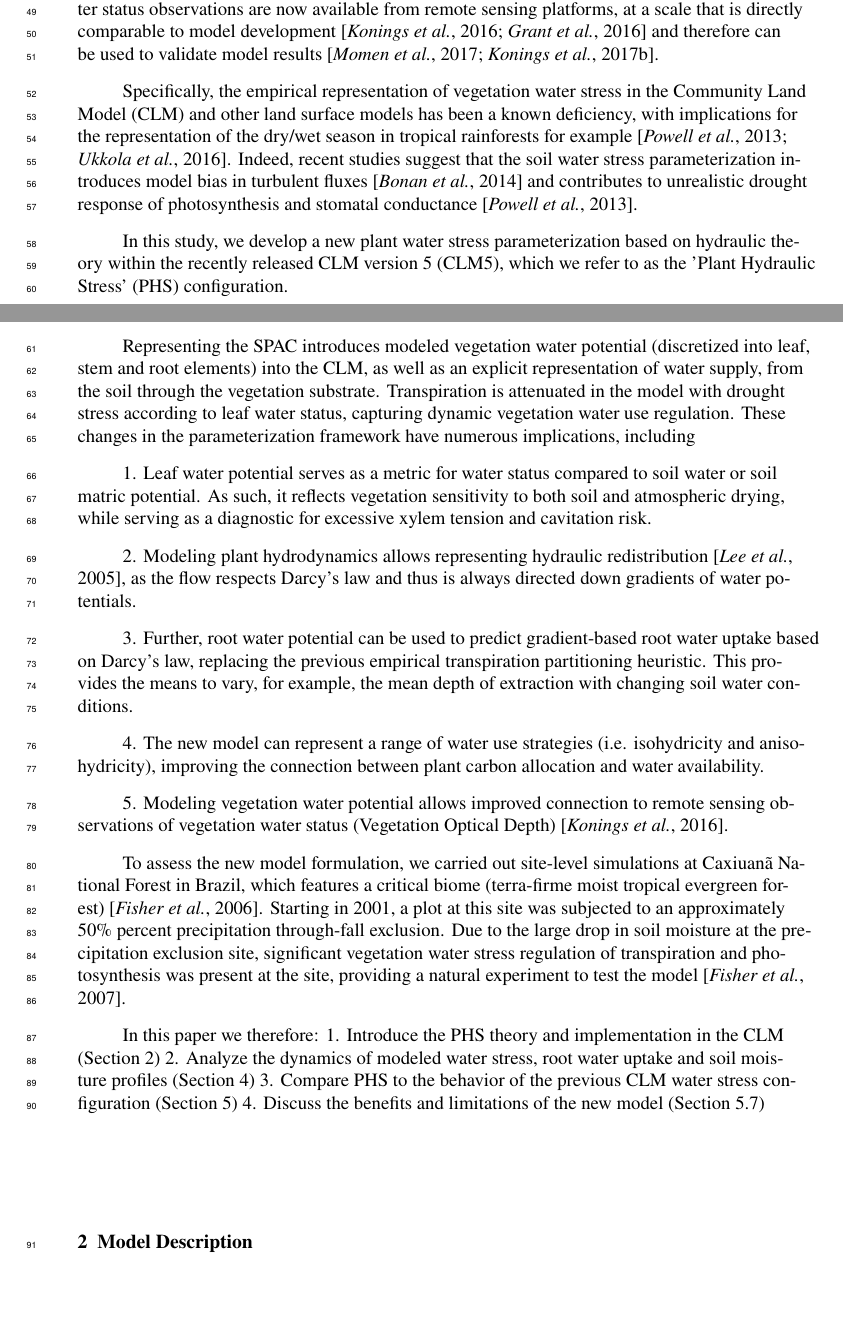
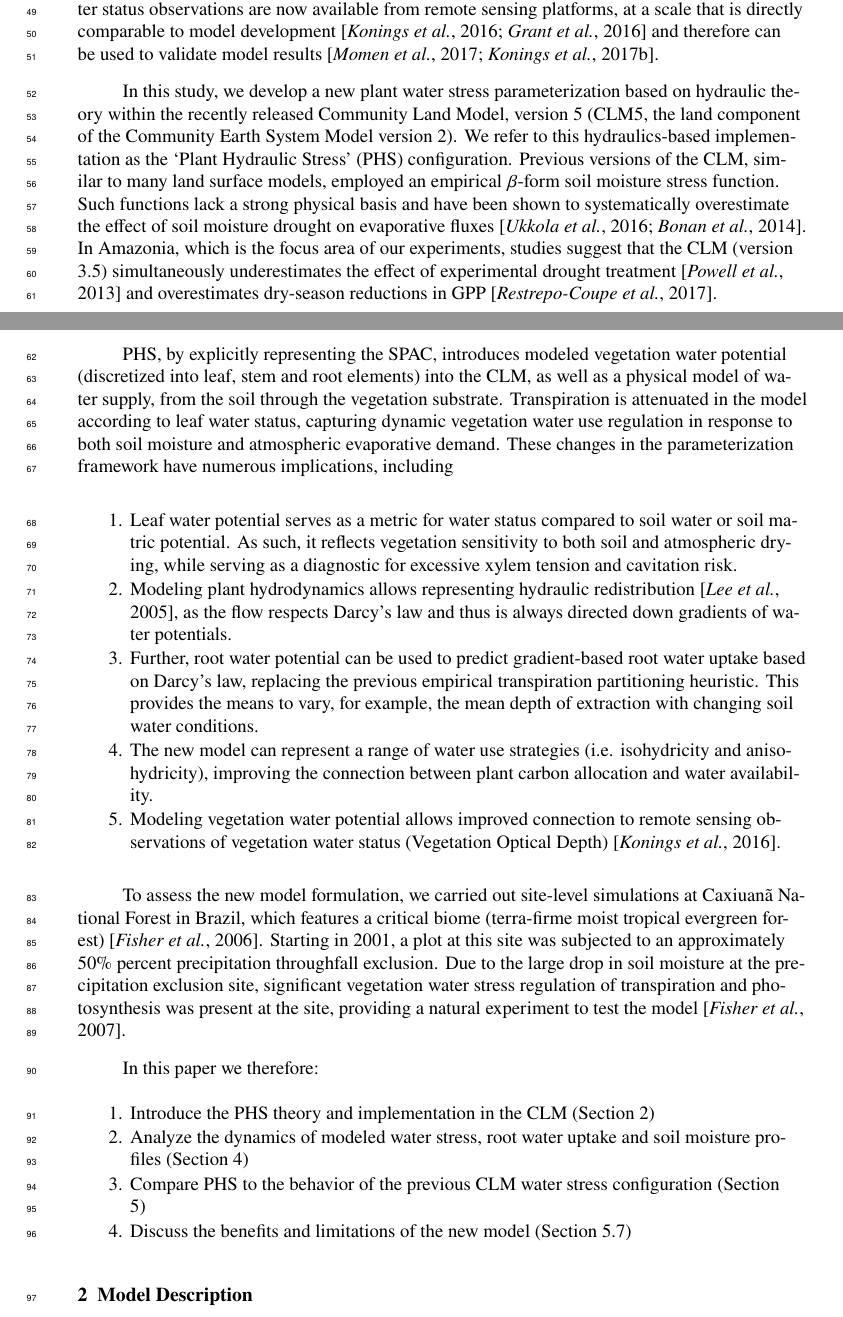
Before and after one commit to djk2120/james, a LaTeX document (ms/james.tex): two parts of pages 2 and 3 of 50, joined at a grey line, cut so that both start at the same text, the shorter picture padded with empty space. Compiled offline with pdfLaTeX.

Commit message:
edit intro

```diff
--- a/ms/james.tex
+++ b/ms/james.tex
@@ -58,32 +58,34 @@ SPAC models involve new parameters, which presents challenges \citep{drake2017},
 Such data have been shown to be informative of species vulnerability to drought \citep{choat2012}.
 Likewise vegetation water status observations are now available from remote sensing platforms, at a scale that is directly comparable to model development \citep{konings2016,grant2016} and therefore can be used to validate model results \citep{momen2017,konings2017b}.
 
-Specifically, the empirical representation of vegetation water stress in the Community Land Model (CLM) and other land surface models has been a known deficiency, with implications for the representation of the dry/wet season in tropical rainforests for example \citep{powell2013,ukkola2016}. Indeed, recent studies suggest that the soil water stress parameterization introduces model bias in turbulent fluxes \citep{bonan2014} and contributes to unrealistic drought response of photosynthesis and stomatal conductance \citep{powell2013}.
+In this study, we develop a new plant water stress parameterization based on hydraulic theory within the recently released Community Land Model, version 5 (CLM5, the land component of the Community Earth System Model version 2).
+We refer to this hydraulics-based implementation as the `Plant Hydraulic Stress' (PHS) configuration.
+Previous versions of the CLM, similar to many land surface models, employed an empirical $\beta$-form soil moisture stress function.
+Such functions lack a strong physical basis and have been shown to systematically overestimate the effect of soil moisture drought on evaporative fluxes \citep{ukkola2016,bonan2014}.
+In Amazonia, which is the focus area of our experiments, studies suggest that the CLM (version 3.5) simultaneously underestimates the effect of experimental drought treatment \citep{powell2013} and overestimates dry-season reductions in GPP \citep{restrepo2017}.
 
-In this study, we develop a new plant water stress parameterization based on hydraulic theory within the recently released CLM version 5 (CLM5), which we refer to as the 'Plant Hydraulic Stress' (PHS) configuration.
 
-Representing the SPAC introduces modeled vegetation water potential (discretized into leaf, stem and root elements) into the CLM, as well as an explicit representation of water supply, from the soil through the vegetation substrate.
-Transpiration is attenuated in the model with drought stress according to leaf water status, capturing dynamic vegetation water use regulation.
+PHS, by explicitly representing the SPAC, introduces modeled vegetation water potential (discretized into leaf, stem and root elements) into the CLM, as well as a physical model of water supply, from the soil through the vegetation substrate.
+Transpiration is attenuated in the model according to leaf water status, capturing dynamic vegetation water use regulation in response to both soil moisture and atmospheric evaporative demand.
 These changes in the parameterization framework have numerous implications, including
 
-1. Leaf water potential serves as a metric for water status compared to soil water or soil matric potential. As such, it reflects vegetation sensitivity to both soil and atmospheric drying, while serving as a diagnostic for excessive xylem tension and cavitation risk.
+\begin{enumerate}
+\item Leaf water potential serves as a metric for water status compared to soil water or soil matric potential. As such, it reflects vegetation sensitivity to both soil and atmospheric drying, while serving as a diagnostic for excessive xylem tension and cavitation risk.
+\item Modeling plant hydrodynamics allows representing hydraulic redistribution \citep{lee2005}, as the flow respects Darcy's law and thus is always directed down gradients of water potentials.
+\item Further, root water potential can be used to predict gradient-based root water uptake based on Darcy's law, replacing the previous empirical transpiration partitioning heuristic. This provides the means to vary, for example, the mean depth of extraction with changing soil water conditions.
+\item The new model can represent a range of water use strategies (i.e. isohydricity and anisohydricity), improving the connection between plant carbon allocation and water availability.
+\item Modeling vegetation water potential allows improved connection to remote sensing observations of vegetation water status (Vegetation Optical Depth) \citep{konings2016}.
+\end{enumerate}
 
-2. Modeling plant hydrodynamics allows representing hydraulic redistribution \citep{lee2005}, as the flow respects Darcy's law and thus is always directed down gradients of water potentials.
-
-3. Further, root water potential can be used to predict gradient-based root water uptake based on Darcy's law, replacing the previous empirical transpiration partitioning heuristic. This provides the means to vary, for example, the mean depth of extraction with changing soil water conditions.
-
-4. The new model can represent a range of water use strategies (i.e. isohydricity and anisohydricity), improving the connection between plant carbon allocation and water availability.
-
-5. Modeling vegetation water potential allows improved connection to remote sensing observations of vegetation water status (Vegetation Optical Depth) \citep{konings2016}.
-
-To assess the new model formulation, we carried out site-level simulations at Caxiuan\~a National Forest in Brazil, which features a critical biome (terra-firme moist tropical evergreen forest) \citep{fisher2006}.  Starting in 2001, a plot at this site was subjected to an approximately 50\% percent precipitation through-fall exclusion. Due to the large drop in soil moisture at the precipitation exclusion site, significant vegetation water stress regulation of transpiration and photosynthesis was present at the site, providing a natural experiment to test the model \citep{fisher2007}.
+To assess the new model formulation, we carried out site-level simulations at Caxiuan\~a National Forest in Brazil, which features a critical biome (terra-firme moist tropical evergreen forest) \citep{fisher2006}.  Starting in 2001, a plot at this site was subjected to an approximately 50\% percent precipitation throughfall exclusion. Due to the large drop in soil moisture at the precipitation exclusion site, significant vegetation water stress regulation of transpiration and photosynthesis was present at the site, providing a natural experiment to test the model \citep{fisher2007}.
 
 In this paper we therefore:
-1. Introduce the PHS theory and implementation in the CLM (Section 2)
-2. Analyze the dynamics of modeled water stress, root water uptake and soil moisture profiles (Section 4)
-3. Compare PHS to the behavior of the previous CLM water stress configuration (Section 5)
-4. Discuss the benefits and limitations of the new model (Section 5.7)
-
+\begin{enumerate}
+\item Introduce the PHS theory and implementation in the CLM (Section 2)
+\item Analyze the dynamics of modeled water stress, root water uptake and soil moisture profiles (Section 4)
+\item Compare PHS to the behavior of the previous CLM water stress configuration (Section 5)
+\item Discuss the benefits and limitations of the new model (Section 5.7)
+\end{enumerate}
 
 %====================
 %  MODEL DESCRIPTION
```
Also changed, not shown: ms/james.pdf.
